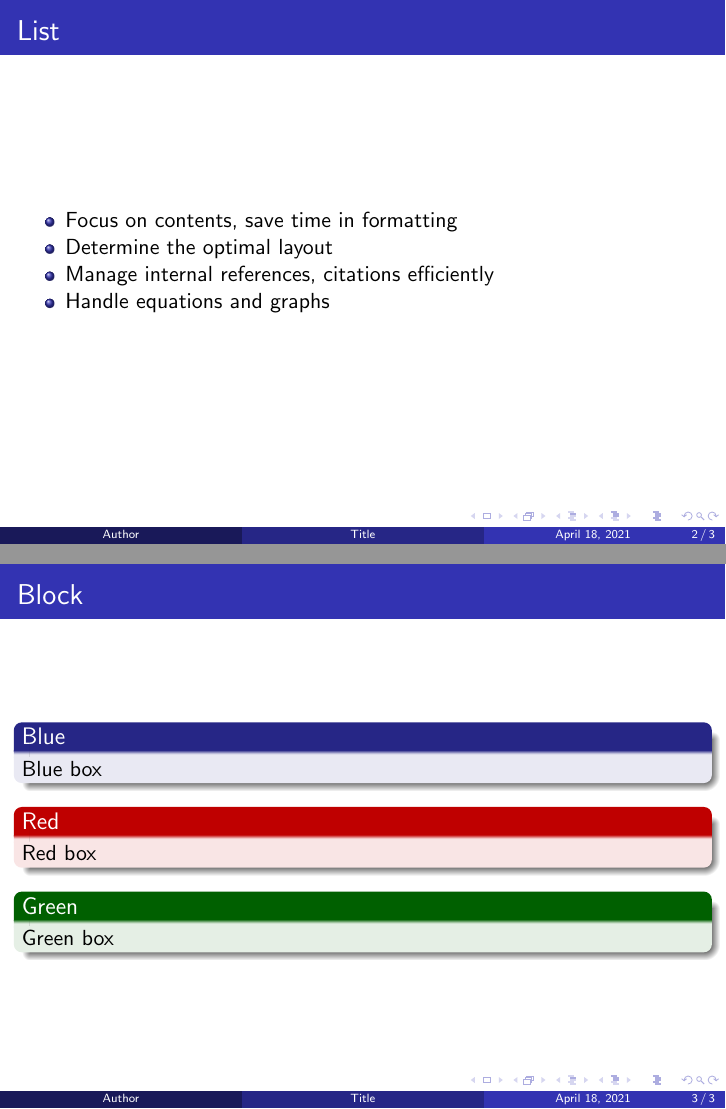
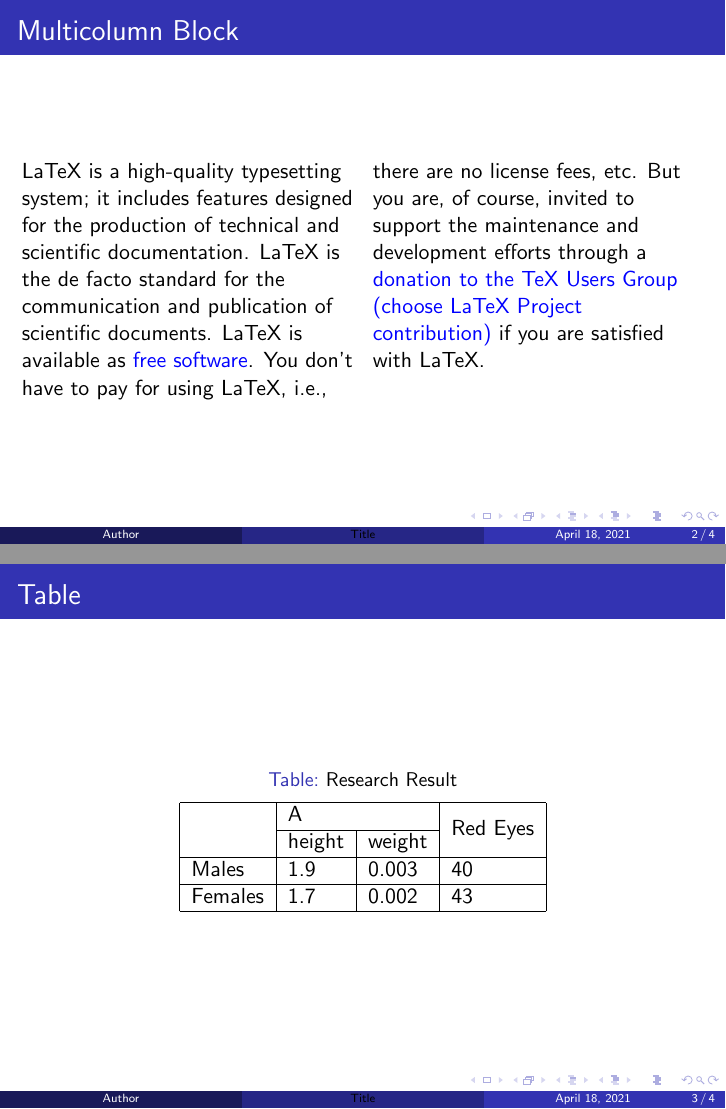
Before and after one commit to MHW2003/template, LaTeX slides (beamer.tex): pages 2 and 3 of 3 before the commit and pages 2 and 3 of 4 after it, joined at a grey line. Compiled offline with pdfLaTeX.

Commit message:
Update beamer.tex

```diff
--- a/beamer.tex
+++ b/beamer.tex
@@ -7,21 +11,32 @@
 \date{\today}
 \begin{document}
 \maketitle
+\begin{frame}{Multicolumn Block}
 
-\begin{frame}{List}
+\begin{multicols}{2}
+LaTeX is a high-quality typesetting system; it includes features
+designed for the production of technical and scientific documentation.
+LaTeX is the de facto standard for the communication and publication of
+scientific documents. LaTeX is available as
+\href{https://www.latex-project.org/lppl/}{free software}. You don't
+have to pay for using LaTeX, i.e., there are no license fees, etc. But
+you are, of course, invited to support the maintenance and development
+efforts through a \href{https://www.tug.org/donate.html}{donation to the
+TeX Users Group (choose LaTeX Project contribution)} if you are
+satisfied with LaTeX.
 
-{
-\begin{itemize}
-\tightlist
-\item
-  Focus on contents, save time in formatting
-\item
-  Determine the optimal layout
-\item
-  Manage internal references, citations efficiently
-\item
-  Handle equations and graphs
-\end{itemize}
-}
+\end{multicols}
+\end{frame}
+\begin{frame}{Table}
+
+\begin{table}
+\caption{Research Result}
+\begin{tabular}{|l|l|l|l|}\hline
+\multirow{2}{*}{}&\multicolumn{2}{|l|}{A}&\multirow{2}{*}{Red Eyes}\\\cline{2-2}\cline{3-3}
+\multirow{2}{*}{ }&height&weight&\multirow{2}{*}{ }\\\cline{1-1}\cline{2-2}\cline{3-3}\cline{4-4}
+Males&1.9&0.003&40\\\cline{1-1}\cline{2-2}\cline{3-3}\cline{4-4}
+Females&1.7&0.002&43\\\cline{1-1}\cline{2-2}\cline{3-3}\cline{4-4}
+\end{tabular}
+\end{table}
 
 \end{frame}
@@ -28,22 +44,4 @@
 
-\begin{frame}{Block}
-\begin{block}{Blue}
-{
-Blue box
-}
-\end{block}
-
-\begin{alertblock}{Red}
-{
-Red box
-}
-\end{alertblock}
-
-\begin{exampleblock}{Green}
-{
-Green box
-}
-\end{exampleblock}
+\[\ \int_a^bx^2dx\]
 \end{frame}
-
 \end{document}
```
Also changed, not shown: beamer.tex (5 more changed lines).
